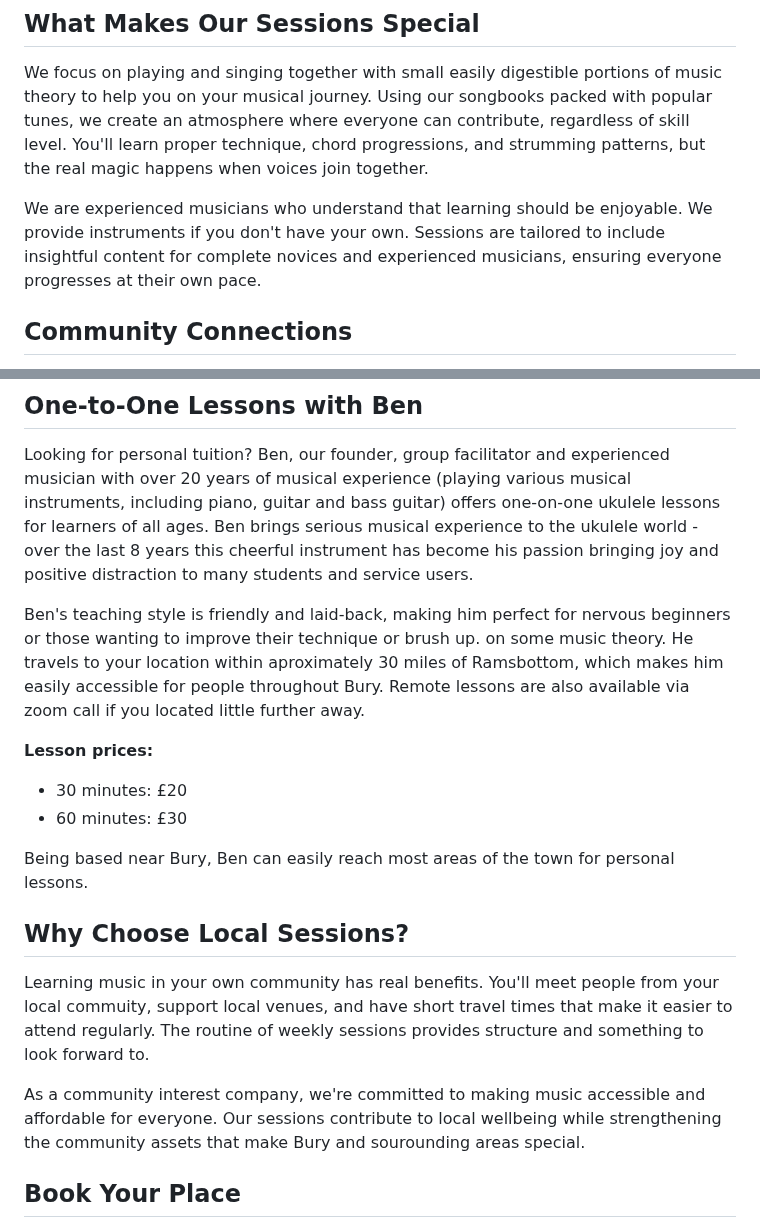
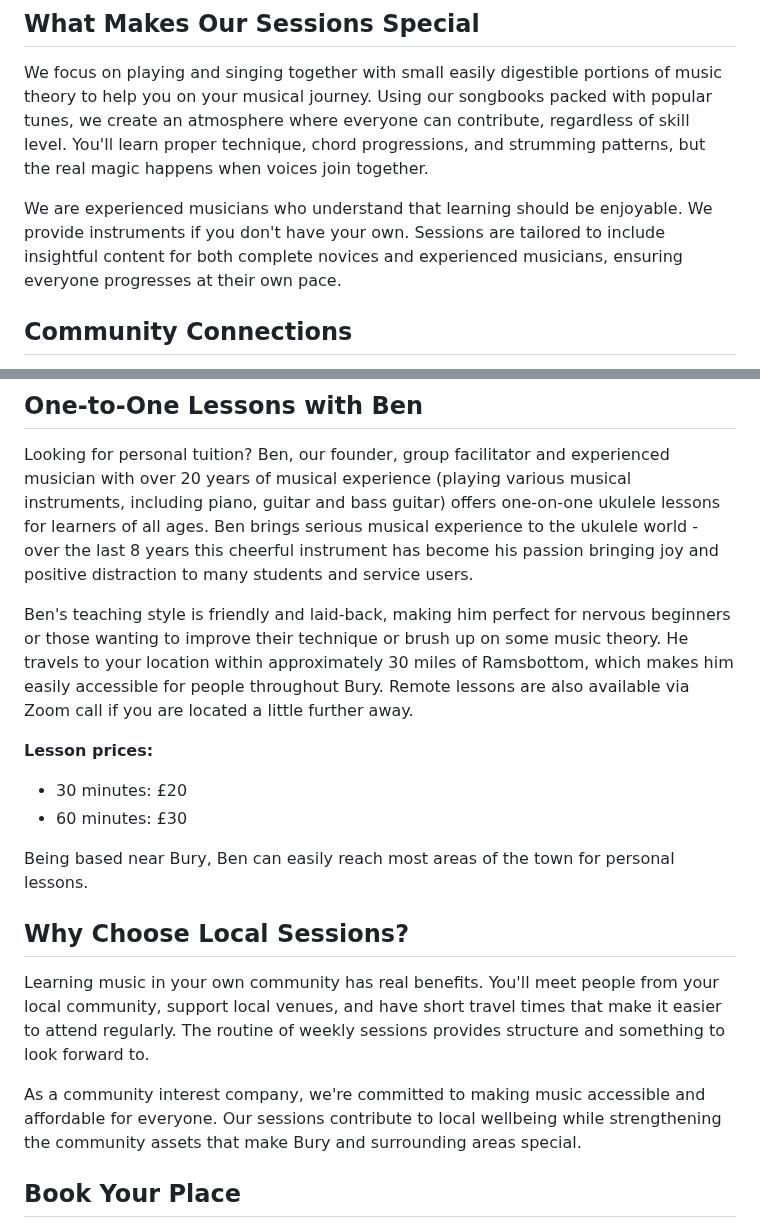
Before and after one commit to chobbledotcom/uke-group-north, a Markdown page: pages/ukulele-lessons-in-bury.md, 2 parts joined by grey strips. Drawn GitHub-style.

Commit message:
fix(content): correct typos and improve clarity in ukulele lessons page
Fixed several typos and grammatical errors in the ukulele lessons page content. Improvements include:
- Added missing word "both" for clarity
- Corrected spelling of "approximately"
- Fixed spacing and punctuation errors
- Corrected "Zoom" capitalization
- Fixed typos in "community" and "surrounding"
These changes enhance readability and professionalism of the page.

Co-authored-by: terragon-labs[bot] <terragon-labs[bot]@users.noreply.github.com>

```diff
--- a/pages/ukulele-lessons-in-bury.md
+++ b/pages/ukulele-lessons-in-bury.md
@@ -66,7 +66,7 @@ The Thursday sessions at Wyldes are right in the town centre, with free parking
 
 We focus on playing and singing together with small easily digestible portions of music theory to help you on your musical journey. Using our songbooks packed with popular tunes, we create an atmosphere where everyone can contribute, regardless of skill level. You'll learn proper technique, chord progressions, and strumming patterns, but the real magic happens when voices join together.
 
-We are experienced musicians who understand that learning should be enjoyable. We provide instruments if you don't have your own. Sessions are tailored to include insightful content for complete novices and experienced musicians, ensuring everyone progresses at their own pace.
+We are experienced musicians who understand that learning should be enjoyable. We provide instruments if you don't have your own. Sessions are tailored to include insightful content for both complete novices and experienced musicians, ensuring everyone progresses at their own pace.
 
 ## Community Connections
 
@@ -84,7 +84,7 @@ We're proud to work alongside other community organisations across Greater Manch
 
 Looking for personal tuition? Ben, our founder, group facilitator and experienced musician with over 20 years of musical experience (playing various musical instruments, including piano, guitar and bass guitar) offers one-on-one ukulele lessons for learners of all ages.  Ben brings serious musical experience to the ukulele world - over the last 8 years this cheerful instrument has become his passion bringing joy and positive distraction to many students and service users.
 
-Ben's teaching style is friendly and laid-back, making him perfect for nervous beginners or those wanting to improve their technique or brush up. on some music theory. He travels to your location within aproximately 30 miles of Ramsbottom, which makes him easily accessible for people throughout Bury. Remote lessons are also available via zoom call if you located little further away.
+Ben's teaching style is friendly and laid-back, making him perfect for nervous beginners or those wanting to improve their technique or brush up on some music theory. He travels to your location within approximately 30 miles of Ramsbottom, which makes him easily accessible for people throughout Bury. Remote lessons are also available via Zoom call if you are located a little further away.
 
 **Lesson prices:**
 - 30 minutes: £20
@@ -94,9 +94,9 @@ Being based near Bury, Ben can easily reach most areas of the town for personal
 
 ## Why Choose Local Sessions?
 
-Learning music in your own community has real benefits. You'll meet people from your local commuity, support local venues, and have short travel times that make it easier to attend regularly. The routine of weekly sessions provides structure and something to look forward to.
+Learning music in your own community has real benefits. You'll meet people from your local community, support local venues, and have short travel times that make it easier to attend regularly. The routine of weekly sessions provides structure and something to look forward to.
 
-As a community interest company, we're committed to making music accessible and affordable for everyone. Our sessions contribute to local wellbeing while strengthening the community assets that make Bury and sourounding areas special.
+As a community interest company, we're committed to making music accessible and affordable for everyone. Our sessions contribute to local wellbeing while strengthening the community assets that make Bury and surrounding areas special.
 
 ## Book Your Place
 
```
